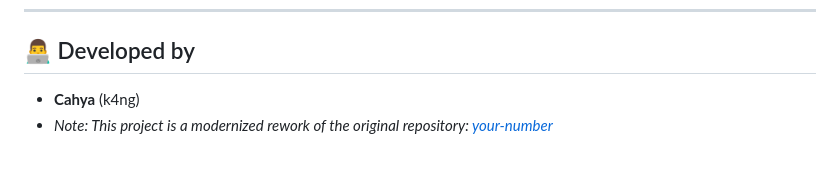
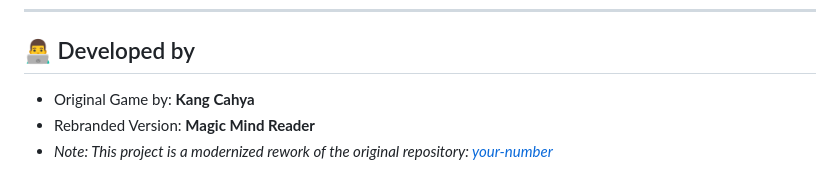
Before and after one commit to x-labs-myid/magic-mind-reader, a Markdown page: README.md, the part around one of its changes. Rendered like a GitHub page.

Commit message:
feat: initial rebuild and rebrand of magic mind reader

```diff
--- a/README.md
+++ b/README.md
@@ -93,5 +103,7 @@ npm run clean
 ---
 
 ## 👨‍💻 Developed by
-*   **Cahya** (k4ng)
-*   *Note: This project is a modernized rework of the original repository: [your-number](https://github.com/dyazincahya-archive/your-number)*
+
+- Original Game by: **Kang Cahya**
+- Rebranded Version: **Magic Mind Reader**
+- _Note: This project is a modernized rework of the original repository: [your-number](https://github.com/dyazincahya-archive/your-number)_
```
Also changed, not shown: other parts of README.md (+24 -14 lines).
